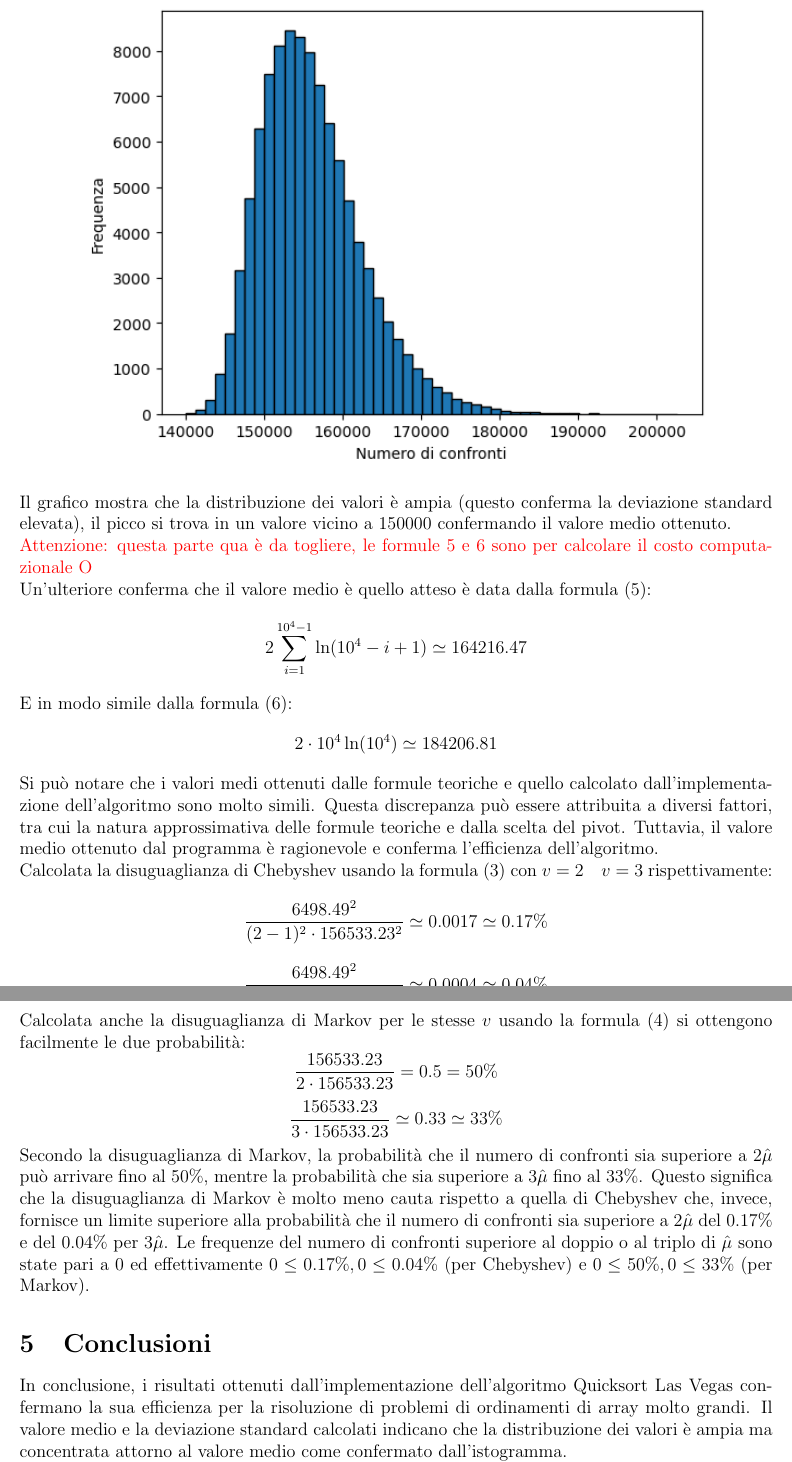
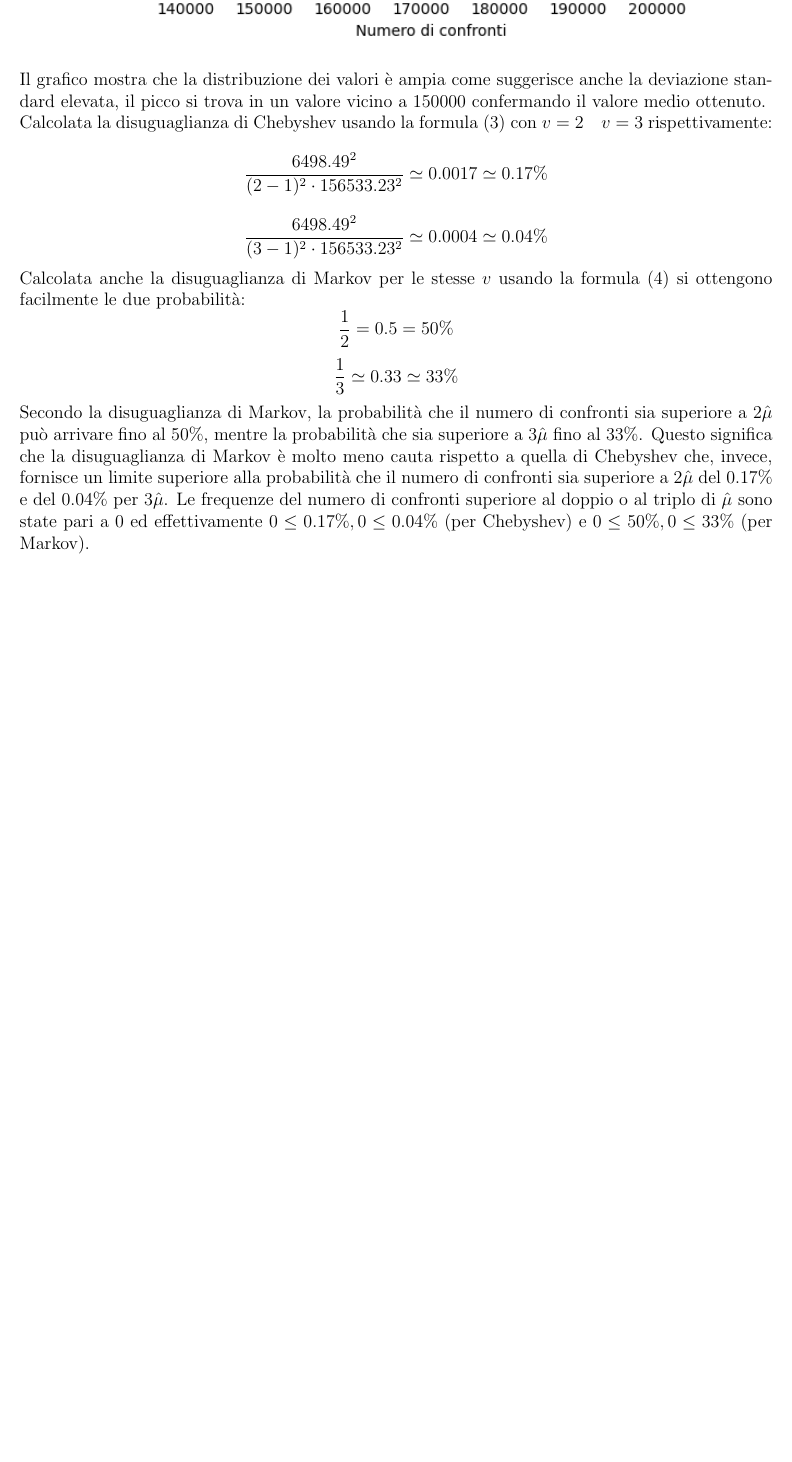
Before and after one commit to GekkeijuITA/APA, a LaTeX document (Esercizi/LSQuicksort/Vaccarecci.LorenzoLivio.2.1.tex): two parts of pages 3 and 4 of 4 before the commit and part of page 3 of 3 after it, the two joined at a grey line, cut so that both start at the same text, the shorter picture padded with empty space. Compiled offline with pdfLaTeX.

Commit message:
Correzione compito 2.1

```diff
--- a/Esercizi/LSQuicksort/Vaccarecci.LorenzoLivio.2.1.tex
+++ b/Esercizi/LSQuicksort/Vaccarecci.LorenzoLivio.2.1.tex
@@ -98,25 +92,8 @@ istogramma:
 \begin{center}
     \includegraphics[scale=1]{Istogramma.png}
 \end{center}
-Il grafico mostra che la distribuzione dei valori è ampia (questo
-conferma la deviazione standard elevata), il picco si trova in un
-valore vicino a 150000 confermando il valore medio ottenuto.
-\\\textcolor{red}{Attenzione: questa parte qua è da togliere, le formule 5 e 6 sono per calcolare il costo computazionale O}
-\\Un'ulteriore conferma che il valore medio è quello atteso è data dalla
-formula (5):
-\begin{equation*}
-    2\sum_{i=1}^{10^{4}-1}\ln(10^{4}-i+1) \simeq 164216.47
-\end{equation*}
-E in modo simile dalla formula (6):
-\begin{equation*}
-     2\cdot 10^{4}\ln(10^{4}) \simeq 184206.81
-\end{equation*}
-Si può notare che i valori medi ottenuti dalle formule teoriche e quello
-calcolato dall'implementazione dell'algoritmo sono molto simili.
-Questa discrepanza può essere attribuita a diversi fattori, tra cui la natura
-approssimativa delle formule teoriche e dalla scelta del pivot. Tuttavia,
-il valore medio ottenuto dal programma è ragionevole e conferma l'efficienza
-dell'algoritmo.\\
+Il grafico mostra che la distribuzione dei valori è ampia come suggerisce anche la deviazione standard elevata, il picco si trova in un
+valore vicino a 150000 confermando il valore medio ottenuto.\\
 Calcolata la disuguaglianza di Chebyshev usando la formula (3)
 con $v=2 \quad v=3$ rispettivamente:
 \begin{equation*}
@@ -130,10 +107,10 @@ con $v=2 \quad v=3$ rispettivamente:
 Calcolata anche la disuguaglianza di Markov per le stesse $v$ usando la
 formula (4) si ottengono facilmente le due probabilità:
 \begin{equation*}
-    \frac{156533.23}{2\cdot 156533.23} = 0.5 = 50\%
+    \frac{1}{2} = 0.5 = 50\%
 \end{equation*}
 \begin{equation*}
-    \frac{156533.23}{3\cdot 156533.23} \simeq 0.33 \simeq 33\%
+    \frac{1}{3} \simeq 0.33 \simeq 33\%
 \end{equation*}
 Secondo la disuguaglianza di Markov, la probabilità che il numero di
 confronti sia superiore a $2\hat{\mu}$ può arrivare fino al 50\%, mentre
@@ -146,11 +123,3 @@ Le frequenze del numero di confronti superiore al doppio o al triplo di
 $\hat{\mu}$ sono state pari a 0 ed effettivamente
 $0\leq 0.17\%,0\leq 0.04\%$ (per Chebyshev) e $0\leq 50\%,0\leq 33\%$
 (per Markov).
-\section{Conclusioni}
-In conclusione, i risultati ottenuti dall'implementazione dell'algoritmo
-Quicksort Las Vegas confermano la sua efficienza per la risoluzione di
-problemi di ordinamenti di array molto grandi. Il valore medio e la
-deviazione standard calcolati indicano che la distribuzione dei valori
-è ampia ma concentrata attorno al valore medio come confermato
-dall'istogramma.\\
-Le disuguaglianze di Chebyshev e Markov confermano che la probabilità
```
Also changed, not shown: Esercizi/LSQuicksort/Vaccarecci.LorenzoLivio.2.1.pdf, Esercizi/LSQuicksort/Vaccarecci.LorenzoLivio.2.1.tex (25 more changed lines).
